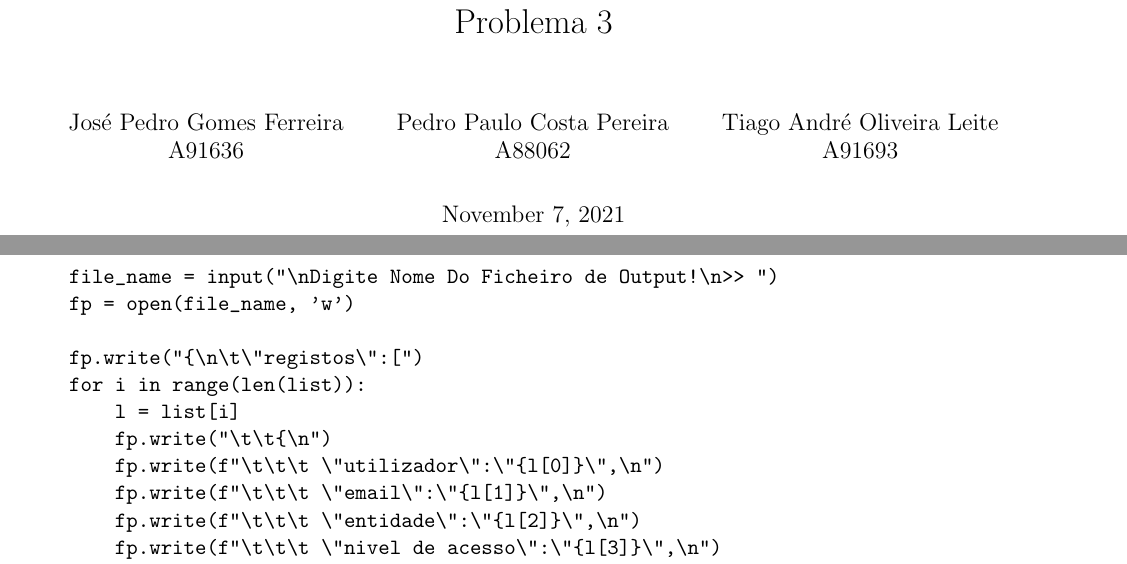
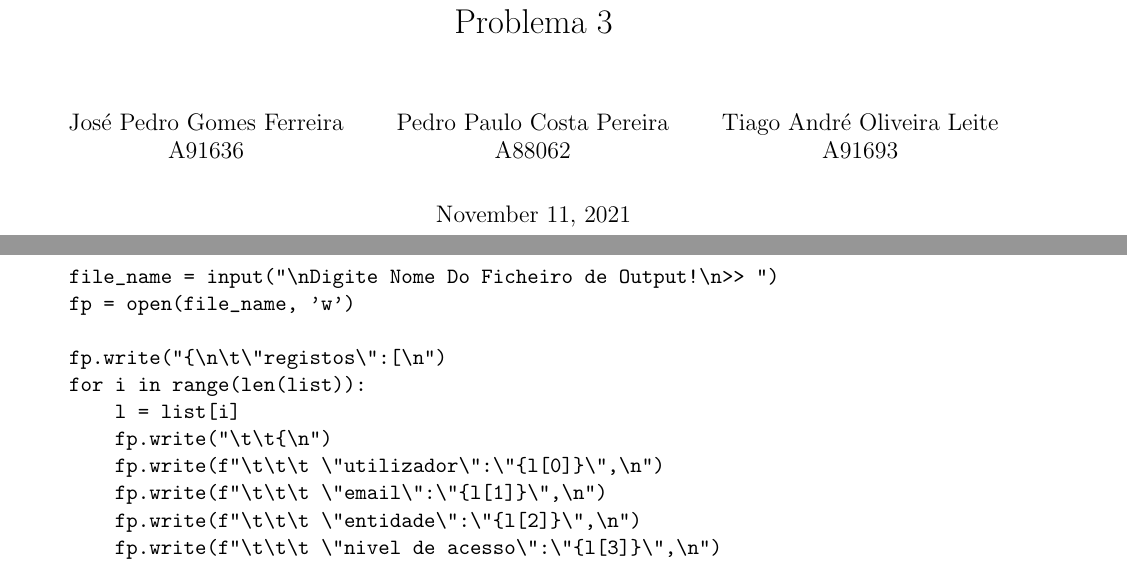
Before and after one commit to zoisper/PLC-Projeto, a LaTeX thesis (1/relatorio/relatorio.tex): two parts of pages 1 and 11 of 12, joined at a grey line, cut so that both start at the same text. The pictures show the PDF file 1/relatorio/relatorio.pdf that the author committed with the source.

Commit message:
json alterado

```diff
--- a/1/relatorio/relatorio.tex
+++ b/1/relatorio/relatorio.tex
@@ -338,7 +338,7 @@ def json_20():
     file_name = input("\nDigite Nome Do Ficheiro de Output!\n>> ")
     fp = open(file_name, 'w')
 
-    fp.write("{\n\t\"registos\":[")
+    fp.write("{\n\t\"registos\":[\n")
     for i in range(len(list)):
         l = list[i]
         fp.write("\t\t{\n")
```
Also changed, not shown: 1/relatorio/relatorio.pdf.
